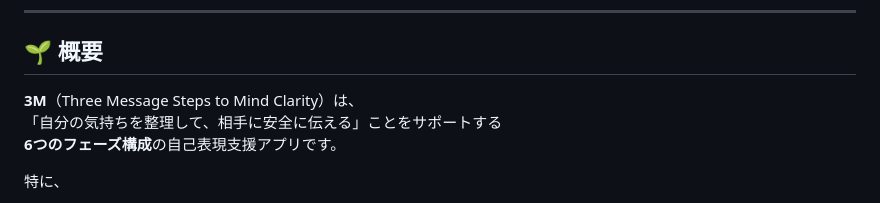
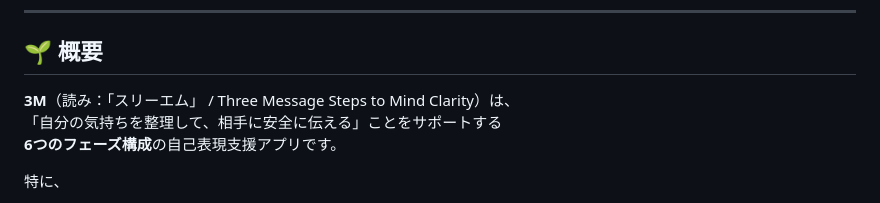
Before and after one commit to Uchida16104/3M, a Markdown page: README.md, the part around the change. GitHub-like rendering.

Commit message:
Fix Japanese description in README.md
Corrected the Japanese description of the 3M app.

```diff
--- a/README.md
+++ b/README.md
@@ -6,7 +6,7 @@
 
 ## 🌱 概要
 
-**3M**（Three Message Steps to Mind Clarity）は、
+**3M**（読み：「スリーエム」 / Three Message Steps to Mind Clarity）は、
 「自分の気持ちを整理して、相手に安全に伝える」ことをサポートする
 **6つのフェーズ構成**の自己表現支援アプリです。
 
```
